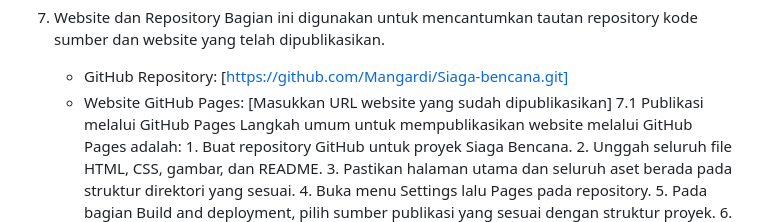
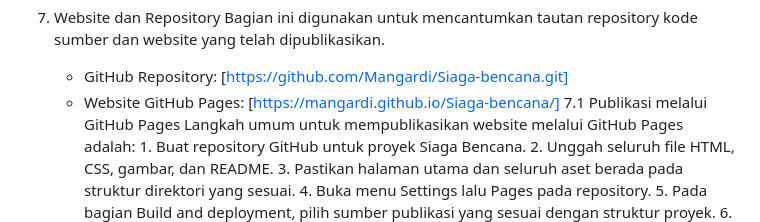
Before and after one commit to Mangardi/Siaga-bencana, a Markdown page: readme.md, the part around the change. Drawn GitHub-style.

```diff
--- a/readme.md
+++ b/readme.md
@@ -445,7 +445,7 @@ Struktur folder proyek Siaga Bencana disusun untuk memisahkan dokumen HTML, styl
 7.  Website dan Repository
 Bagian ini digunakan untuk mencantumkan tautan repository kode sumber dan website yang telah dipublikasikan.
     -	GitHub Repository: [https://github.com/Mangardi/Siaga-bencana.git]
-    -	Website GitHub Pages: [Masukkan URL website yang sudah dipublikasikan]
+    -	Website GitHub Pages: [https://mangardi.github.io/Siaga-bencana/]
     7.1 Publikasi melalui GitHub Pages
         Langkah umum untuk mempublikasikan website melalui GitHub Pages adalah:
             1.	Buat repository GitHub untuk proyek Siaga Bencana.
```
